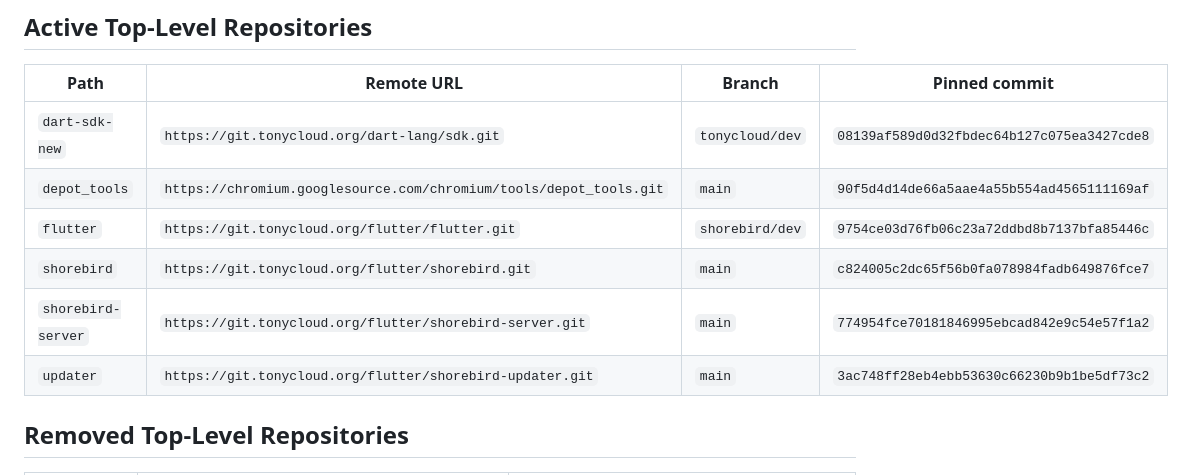
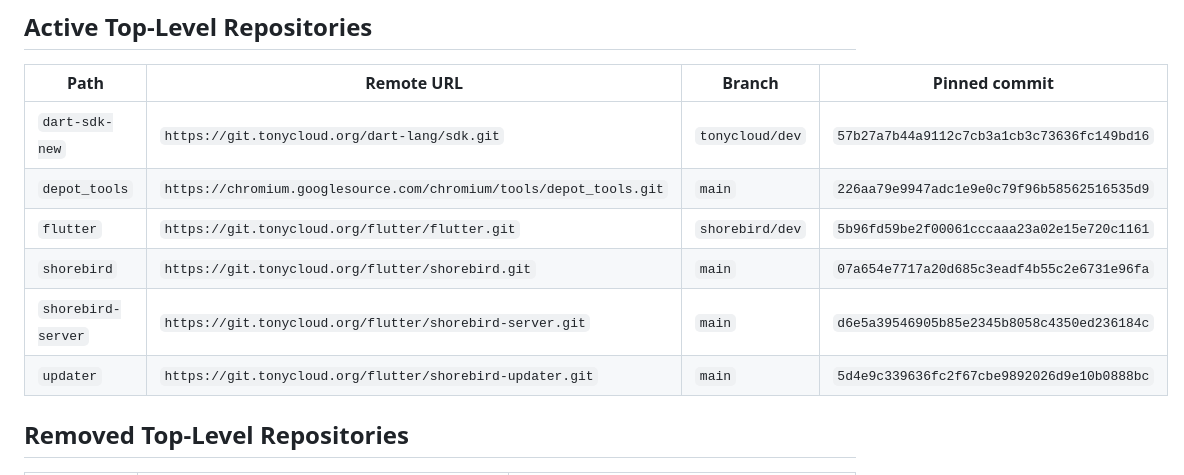
Before and after one commit to tony-cloud/shorebird-workspace, a Markdown page: docs/REPOSITORIES.md, the part around one of its changes. GitHub-like rendering.

Commit message:
Update repository inventory pins

```diff
--- a/docs/REPOSITORIES.md
+++ b/docs/REPOSITORIES.md
@@ -6,12 +6,12 @@ Last verified: 2026-06-24.
 
 | Path | Remote URL | Branch | Pinned commit |
 | --- | --- | --- | --- |
-| `dart-sdk-new` | `https://git.tonycloud.org/dart-lang/sdk.git` | `tonycloud/dev` | `08139af589d0d32fbdec64b127c075ea3427cde8` |
-| `depot_tools` | `https://chromium.googlesource.com/chromium/tools/depot_tools.git` | `main` | `90f5d4d14de66a5aae4a55b554ad4565111169af` |
-| `flutter` | `https://git.tonycloud.org/flutter/flutter.git` | `shorebird/dev` | `9754ce03d76fb06c23a72ddbd8b7137bfa85446c` |
-| `shorebird` | `https://git.tonycloud.org/flutter/shorebird.git` | `main` | `c824005c2dc65f56b0fa078984fadb649876fce7` |
-| `shorebird-server` | `https://git.tonycloud.org/flutter/shorebird-server.git` | `main` | `774954fce70181846995ebcad842e9c54e57f1a2` |
-| `updater` | `https://git.tonycloud.org/flutter/shorebird-updater.git` | `main` | `3ac748ff28eb4ebb53630c66230b9b1be5df73c2` |
+| `dart-sdk-new` | `https://git.tonycloud.org/dart-lang/sdk.git` | `tonycloud/dev` | `57b27a7b44a9112c7cb3a1cb3c73636fc149bd16` |
+| `depot_tools` | `https://chromium.googlesource.com/chromium/tools/depot_tools.git` | `main` | `226aa79e9947adc1e9e0c79f96b58562516535d9` |
+| `flutter` | `https://git.tonycloud.org/flutter/flutter.git` | `shorebird/dev` | `5b96fd59be2f00061cccaaa23a02e15e720c1161` |
+| `shorebird` | `https://git.tonycloud.org/flutter/shorebird.git` | `main` | `07a654e7717a20d685c3eadf4b55c2e6731e96fa` |
+| `shorebird-server` | `https://git.tonycloud.org/flutter/shorebird-server.git` | `main` | `d6e5a39546905b85e2345b8058c4350ed236184c` |
+| `updater` | `https://git.tonycloud.org/flutter/shorebird-updater.git` | `main` | `5d4e9c339636fc2f67cbe9892026d9e10b0888bc` |
 
 ## Removed Top-Level Repositories
 
```
Also changed, not shown: other parts of docs/REPOSITORIES.md (+1 -1 lines).
